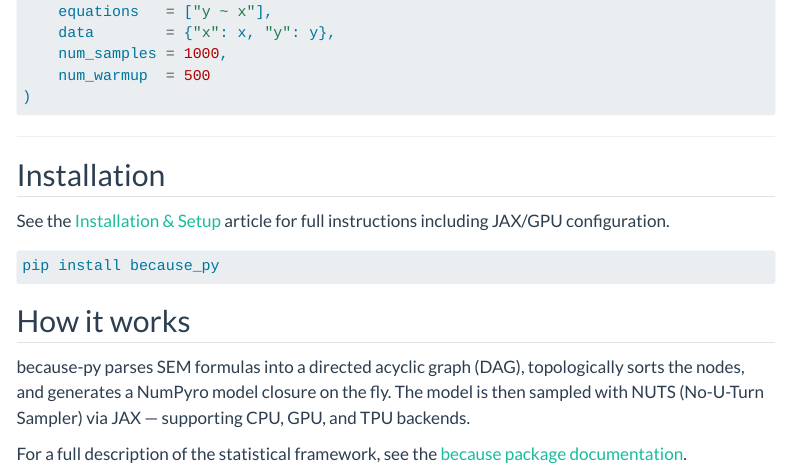
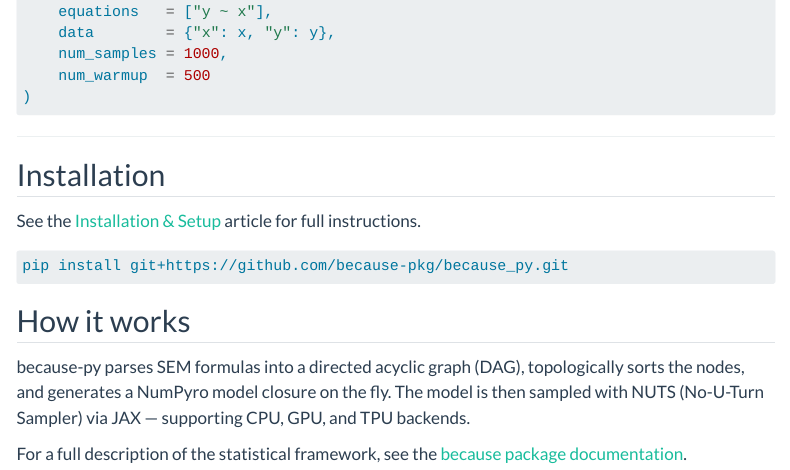
Before and after one commit to because-pkg/because_py, a Quarto document (docs/index.qmd): the page in a window 1100 px wide, from 1100 px down. Rendered offline with R 4.5, knitr and Pandoc in place of Quarto, with nearby package versions; menus at the side of the page are left out.

Commit message:
Update index.qmd

````diff
--- a/docs/index.qmd
+++ b/docs/index.qmd
@@ -69,11 +69,10 @@ result = because.fit(
 
 ## Installation
 
-See the [Installation & Setup](articles/installation.html) article for full instructions including
-JAX/GPU configuration.
+See the [Installation & Setup](articles/installation.html) article for full instructions.
 
 ```bash
-pip install because_py
+pip install git+https://github.com/because-pkg/because_py.git
 ```
 
 ## How it works
````
